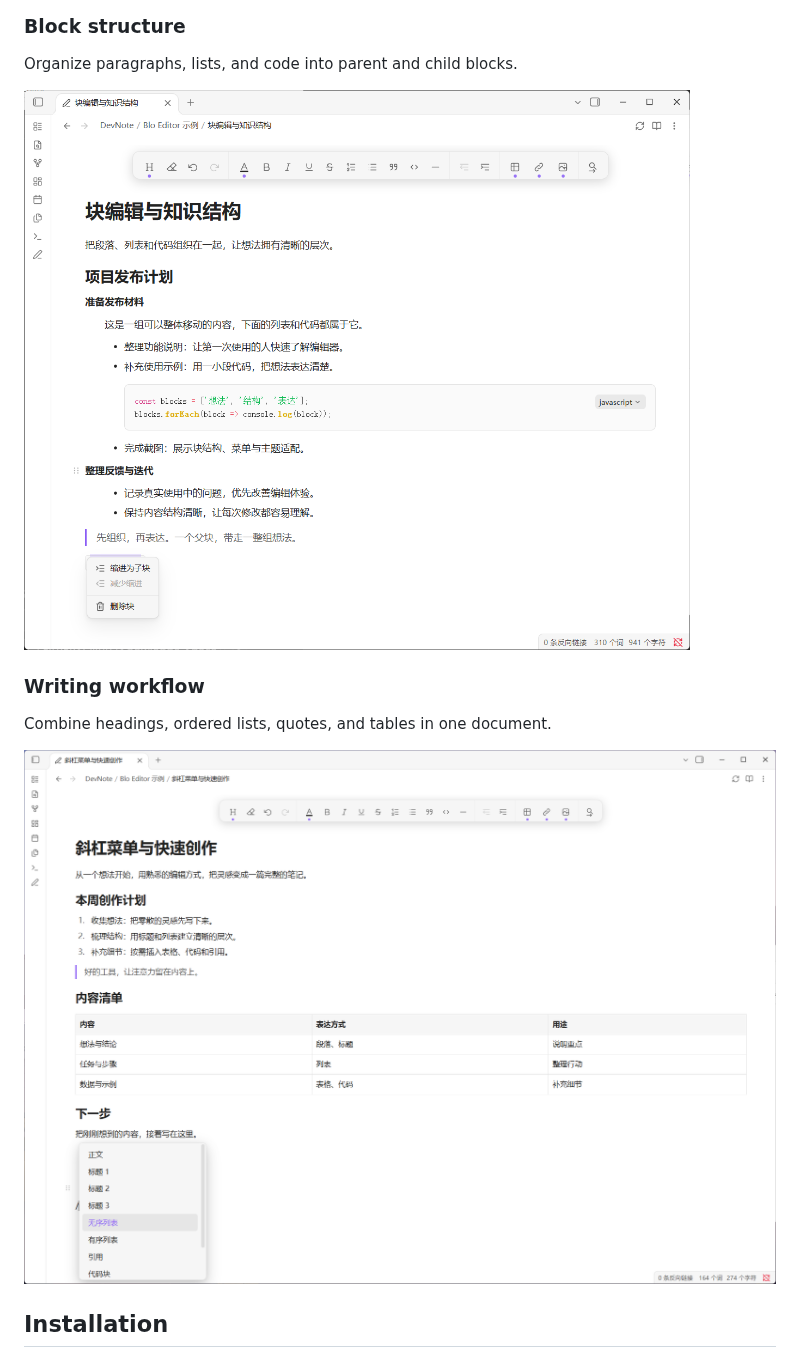
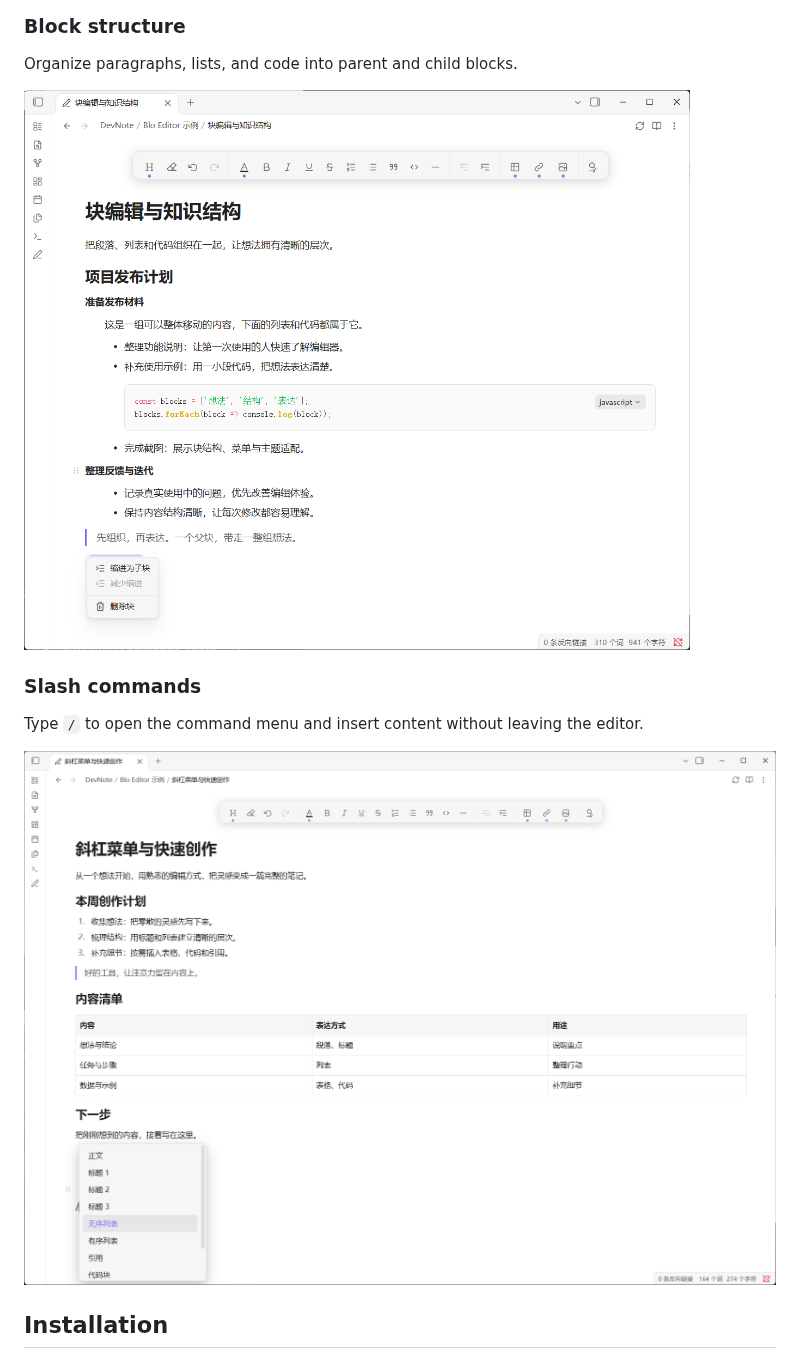
Before and after one commit to OrlandoHsu29/obsidian-blo-editor, a Markdown page: README.md, the part around the change. Rendered like a GitHub page.

```diff
--- a/README.md
+++ b/README.md
@@ -30,13 +30,13 @@ Rich-text block editing with headings, nested lists, inline code, and quotes.
 
 Organize paragraphs, lists, and code into parent and child blocks.
 
-![Blo Editor showing parent and child blocks with indented text, lists, and a code block](assets/block-edit.png)
+![Blo Editor showing parent and child blocks with indented text, lists, and a code block](assets/block-edit-menu.png)
 
-### Writing workflow
+### Slash commands
 
-Combine headings, ordered lists, quotes, and tables in one document.
+Type `/` to open the command menu and insert content without leaving the editor.
 
-![Blo Editor showing a writing plan with headings, an ordered list, a quote, and a table](assets/slash-menu.png)
+![Blo Editor with the slash command menu open](assets/slash-command-menu.png)
 
 ## Installation
 
```
Also changed, not shown: README.zh-CN.md (+4 -4 lines), assets/block-edit-menu.png (renamed from assets/block-edit.png), assets/slash-command-menu.png (renamed from assets/slash-menu.png).
